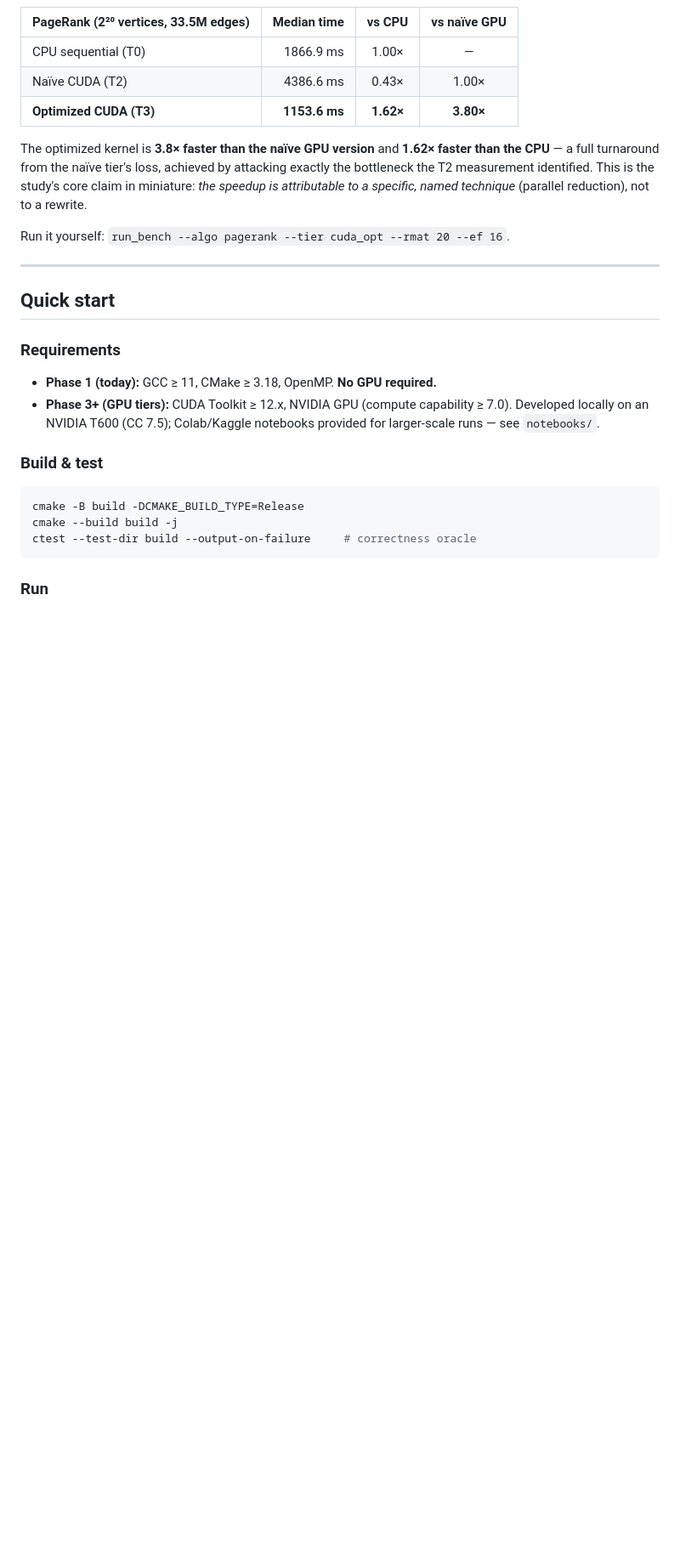
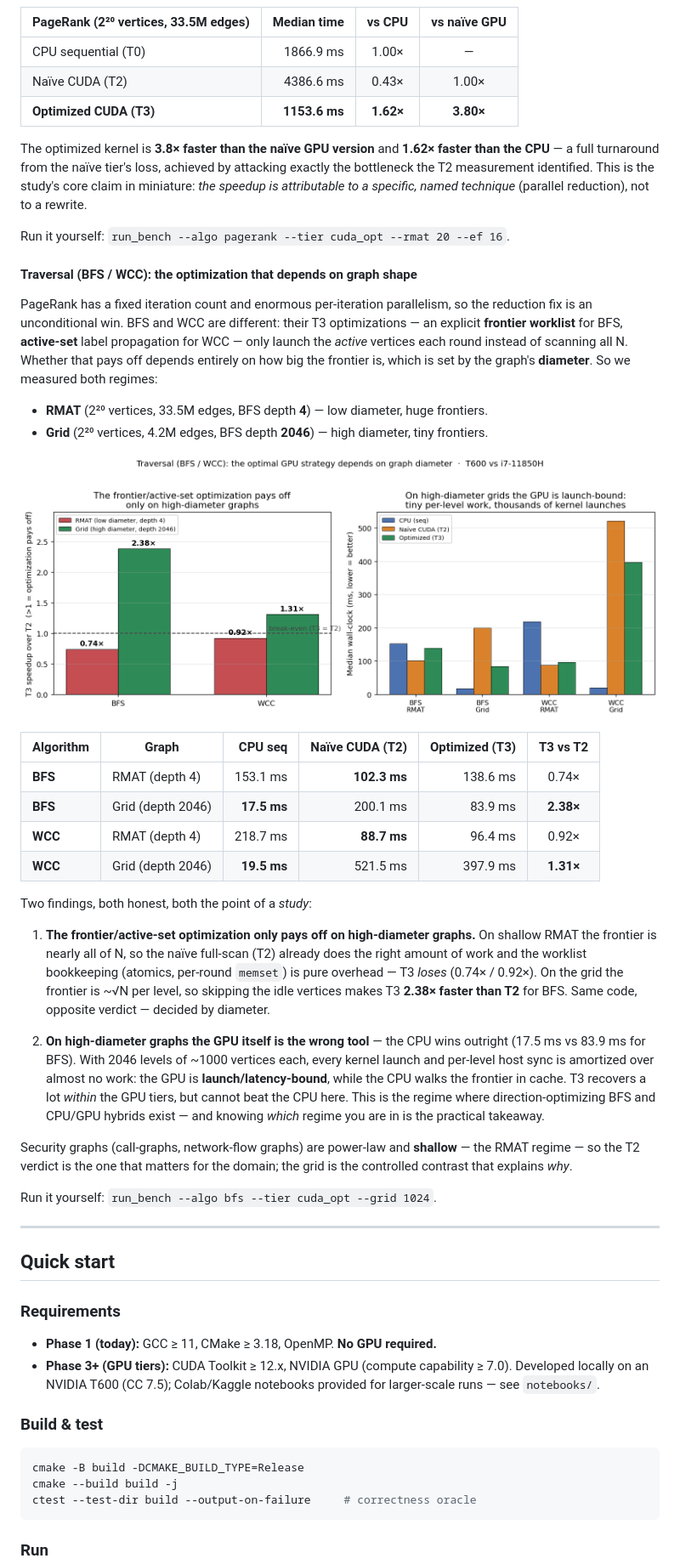
Before and after one commit to Emad-Mahmodi/gpu-graph-study, a Markdown page: README.md, the part around one of its changes. Shown at 85% size. GitHub-like rendering; pictures changed too: docs/img/crossover.png (added); blank space fills up the shorter version.

Commit message:
Phase 4 complete: T3 for BFS/PageRank/WCC + diameter-crossover study + grid generator

```diff
--- a/README.md
+++ b/README.md
@@ -147,6 +147,51 @@ named technique* (parallel reduction), not to a rewrite.
 
 Run it yourself: `run_bench --algo pagerank --tier cuda_opt --rmat 20 --ef 16`.
 
+#### Traversal (BFS / WCC): the optimization that depends on graph shape
+
+PageRank has a fixed iteration count and enormous per-iteration parallelism, so
+the reduction fix is an unconditional win. BFS and WCC are different: their T3
+optimizations — an explicit **frontier worklist** for BFS, **active-set** label
+propagation for WCC — only launch the *active* vertices each round instead of
+scanning all N. Whether that pays off depends entirely on how big the frontier
+is, which is set by the graph's **diameter**. So we measured both regimes:
+
+- **RMAT** (2²⁰ vertices, 33.5M edges, BFS depth **4**) — low diameter, huge frontiers.
+- **Grid** (2²⁰ vertices, 4.2M edges, BFS depth **2046**) — high diameter, tiny frontiers.
+
+![Diameter crossover](docs/img/crossover.png)
+
+| Algorithm | Graph | CPU seq | Naïve CUDA (T2) | Optimized (T3) | T3 vs T2 |
+|---|---|--:|--:|--:|:--:|
+| **BFS** | RMAT (depth 4)    | 153.1 ms | **102.3 ms** | 138.6 ms | 0.74× |
+| **BFS** | Grid (depth 2046) | **17.5 ms** | 200.1 ms | 83.9 ms | **2.38×** |
+| **WCC** | RMAT (depth 4)    | 218.7 ms | **88.7 ms** | 96.4 ms | 0.92× |
+| **WCC** | Grid (depth 2046) | **19.5 ms** | 521.5 ms | 397.9 ms | **1.31×** |
+
+Two findings, both honest, both the point of a *study*:
+
+1. **The frontier/active-set optimization only pays off on high-diameter graphs.**
+   On shallow RMAT the frontier is nearly all of N, so the naïve full-scan (T2)
+   already does the right amount of work and the worklist bookkeeping (atomics,
+   per-round `memset`) is pure overhead — T3 *loses* (0.74× / 0.92×). On the
+   grid the frontier is ~√N per level, so skipping the idle vertices makes T3
+   **2.38× faster than T2** for BFS. Same code, opposite verdict — decided by
+   diameter.
+
+2. **On high-diameter graphs the GPU itself is the wrong tool** — the CPU wins
+   outright (17.5 ms vs 83.9 ms for BFS). With 2046 levels of ~1000 vertices
+   each, every kernel launch and per-level host sync is amortized over almost no
+   work: the GPU is **launch/latency-bound**, while the CPU walks the frontier in
+   cache. T3 recovers a lot *within* the GPU tiers, but cannot beat the CPU here.
+   This is the regime where direction-optimizing BFS and CPU/GPU hybrids exist —
+   and knowing *which* regime you are in is the practical takeaway.
+
+Security graphs (call-graphs, network-flow graphs) are power-law and **shallow**
+— the RMAT regime — so the T2 verdict is the one that matters for the domain;
+the grid is the controlled contrast that explains *why*.
+
+Run it yourself: `run_bench --algo bfs --tier cuda_opt --grid 1024`.
+
 ---
 
 ## Quick start
```
Also changed, not shown: other parts of README.md (+7 -7 lines), 7 other files.
